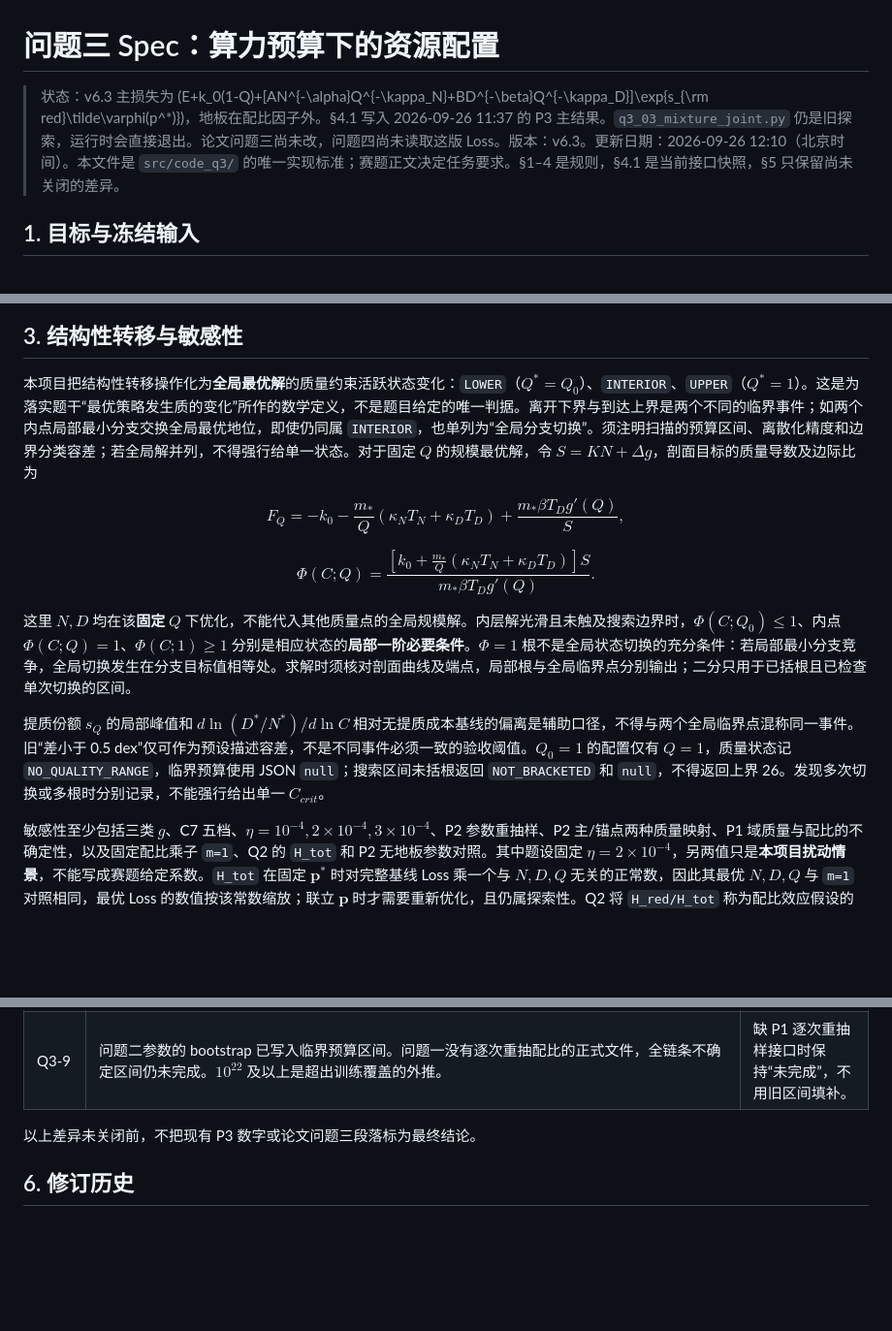
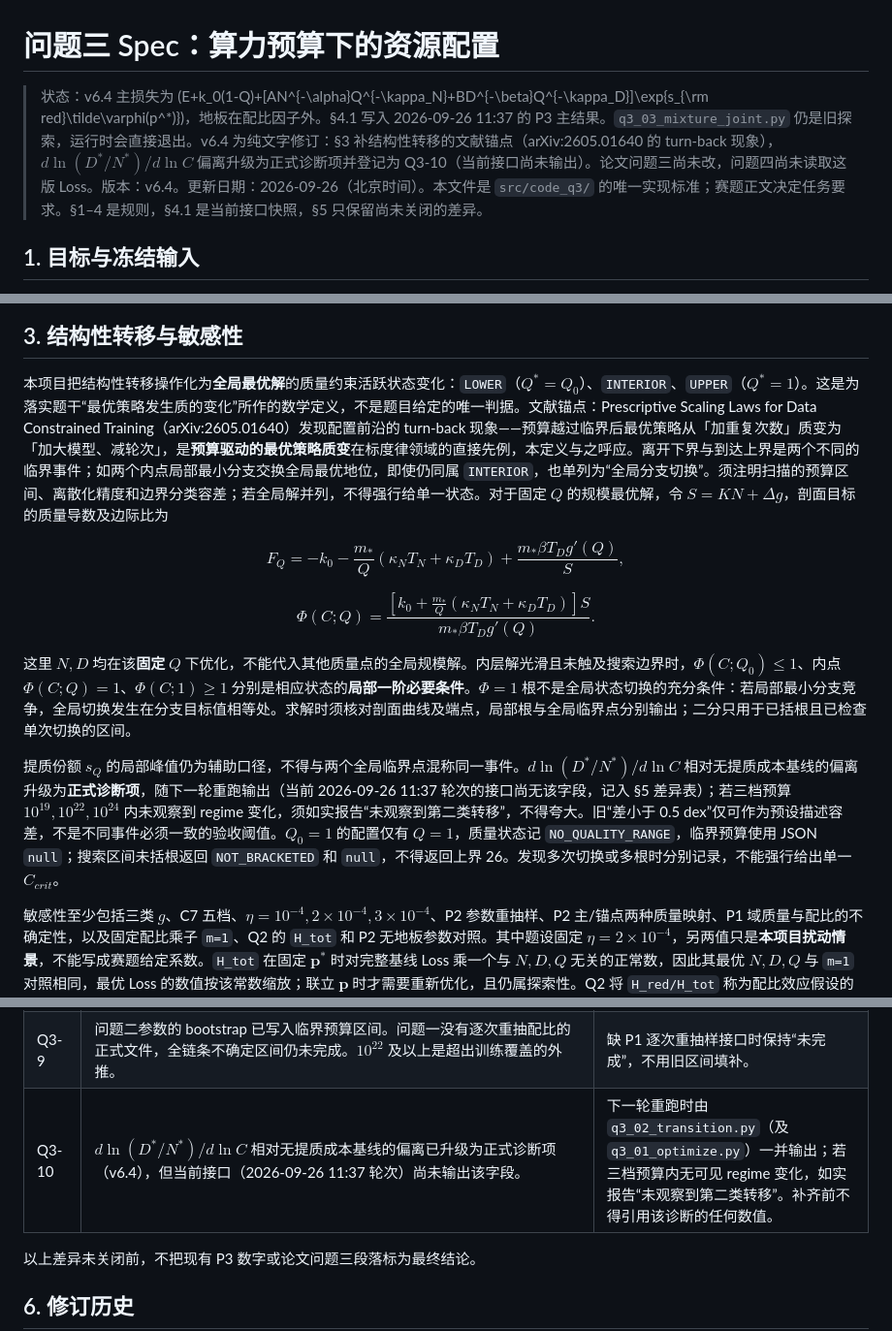
Before and after one commit to lixingyi701/HaJX, a Markdown page: doc/Q3/问题三_SPEC.md, 3 parts joined by grey strips. Shown at 97% size. Drawn GitHub-style; blank space fills up the shorter version.

Commit message:
文档(Q3): 补结构性转移文献锚点并升级D/N斜率为正式诊断项
Spec 升 v6.4（纯文字）：§3 补 arXiv:2605.01640 turn-back 现象作为预算驱动最优策略质变的文献先例；dln(D*/N*)/dlnC 偏离升级为正式诊断项，登记为 Q3-10（当前 11:37 轮次接口尚无该字段，补齐前不得引用其数值）；无信号时须如实报告「未观察到第二类转移」。代码与 P3 接口未动，诊断输出并入下一轮重跑。

```diff
--- a/doc/Q3/问题三_SPEC.md
+++ b/doc/Q3/问题三_SPEC.md
@@ -1,6 +1,6 @@
 # 问题三 Spec：算力预算下的资源配置
 
-> 状态：v6.3 主损失为 \(E+k_0(1-Q)+[AN^{-\alpha}Q^{-\kappa_N}+BD^{-\beta}Q^{-\kappa_D}]\exp\{s_{\rm red}\tilde\varphi(p^*)\}\)，地板在配比因子外。§4.1 写入 2026-09-26 11:37 的 P3 主结果。`q3_03_mixture_joint.py` 仍是旧探索，运行时会直接退出。论文问题三尚未改，问题四尚未读取这版 Loss。版本：v6.3。更新日期：2026-09-26 12:10（北京时间）。本文件是 `src/code_q3/` 的唯一实现标准；赛题正文决定任务要求。§1–4 是规则，§4.1 是当前接口快照，§5 只保留尚未关闭的差异。
+> 状态：v6.4 主损失为 \(E+k_0(1-Q)+[AN^{-\alpha}Q^{-\kappa_N}+BD^{-\beta}Q^{-\kappa_D}]\exp\{s_{\rm red}\tilde\varphi(p^*)\}\)，地板在配比因子外。§4.1 写入 2026-09-26 11:37 的 P3 主结果。`q3_03_mixture_joint.py` 仍是旧探索，运行时会直接退出。v6.4 为纯文字修订：§3 补结构性转移的文献锚点（arXiv:2605.01640 的 turn-back 现象），$d\ln(D^*/N^*)/d\ln C$ 偏离升级为正式诊断项并登记为 Q3-10（当前接口尚未输出）。论文问题三尚未改，问题四尚未读取这版 Loss。版本：v6.4。更新日期：2026-09-26（北京时间）。本文件是 `src/code_q3/` 的唯一实现标准；赛题正文决定任务要求。§1–4 是规则，§4.1 是当前接口快照，§5 只保留尚未关闭的差异。
 
 ## 1. 目标与冻结输入
 
@@ -50,7 +50,7 @@ $$N^*=\left[\frac{\alpha A Q^{-\kappa_N}}{\beta B Q^{-\kappa_D}}\right]^{1/(\alp
 
 ## 3. 结构性转移与敏感性
 
-本项目把结构性转移操作化为**全局最优解**的质量约束活跃状态变化：`LOWER`（$Q^*=Q_0$）、`INTERIOR`、`UPPER`（$Q^*=1$）。这是为落实题干“最优策略发生质的变化”所作的数学定义，不是题目给定的唯一判据。离开下界与到达上界是两个不同的临界事件；如两个内点局部最小分支交换全局最优地位，即使仍同属 `INTERIOR`，也单列为“全局分支切换”。须注明扫描的预算区间、离散化精度和边界分类容差；若全局解并列，不得强行给单一状态。对于固定 $Q$ 的规模最优解，令 $S=KN+\Delta g$，剖面目标的质量导数及边际比为
+本项目把结构性转移操作化为**全局最优解**的质量约束活跃状态变化：`LOWER`（$Q^*=Q_0$）、`INTERIOR`、`UPPER`（$Q^*=1$）。这是为落实题干“最优策略发生质的变化”所作的数学定义，不是题目给定的唯一判据。文献锚点：Prescriptive Scaling Laws for Data Constrained Training（arXiv:2605.01640）发现配置前沿的 turn-back 现象——预算越过临界后最优策略从「加重复次数」质变为「加大模型、减轮次」，是**预算驱动的最优策略质变**在标度律领域的直接先例，本定义与之呼应。离开下界与到达上界是两个不同的临界事件；如两个内点局部最小分支交换全局最优地位，即使仍同属 `INTERIOR`，也单列为“全局分支切换”。须注明扫描的预算区间、离散化精度和边界分类容差；若全局解并列，不得强行给单一状态。对于固定 $Q$ 的规模最优解，令 $S=KN+\Delta g$，剖面目标的质量导数及边际比为
 
 $$F_Q=-k_0-\frac{m_*}{Q}(\kappa_NT_N+\kappa_DT_D)+\frac{m_*\beta T_Dg'(Q)}{S},$$
 
@@ -58,7 +58,7 @@ $$\Phi(C;Q)=\frac{\left[k_0+\frac{m_*}{Q}(\kappa_NT_N+\kappa_DT_D)\right]S}{m_*\
 
 这里 $N,D$ 均在该**固定 $Q$** 下优化，不能代入其他质量点的全局规模解。内层解光滑且未触及搜索边界时，$\Phi(C;Q_0)\le1$、内点 $\Phi(C;Q)=1$、$\Phi(C;1)\ge1$ 分别是相应状态的**局部一阶必要条件**。$\Phi=1$ 根不是全局状态切换的充分条件：若局部最小分支竞争，全局切换发生在分支目标值相等处。求解时须核对剖面曲线及端点，局部根与全局临界点分别输出；二分只用于已括根且已检查单次切换的区间。
 
-提质份额 $s_Q$ 的局部峰值和 $d\ln(D^*/N^*)/d\ln C$ 相对无提质成本基线的偏离是辅助口径，不得与两个全局临界点混称同一事件。旧“差小于 0.5 dex”仅可作为预设描述容差，不是不同事件必须一致的验收阈值。$Q_0=1$ 的配置仅有 $Q=1$，质量状态记 `NO_QUALITY_RANGE`，临界预算使用 JSON `null`；搜索区间未括根返回 `NOT_BRACKETED` 和 `null`，不得返回上界 26。发现多次切换或多根时分别记录，不能强行给出单一 $C_{crit}$。
+提质份额 $s_Q$ 的局部峰值仍为辅助口径，不得与两个全局临界点混称同一事件。$d\ln(D^*/N^*)/d\ln C$ 相对无提质成本基线的偏离升级为**正式诊断项**，随下一轮重跑输出（当前 2026-09-26 11:37 轮次的接口尚无该字段，记入 §5 差异表）；若三档预算 $10^{19},10^{22},10^{24}$ 内未观察到 regime 变化，须如实报告“未观察到第二类转移”，不得夸大。旧“差小于 0.5 dex”仅可作为预设描述容差，不是不同事件必须一致的验收阈值。$Q_0=1$ 的配置仅有 $Q=1$，质量状态记 `NO_QUALITY_RANGE`，临界预算使用 JSON `null`；搜索区间未括根返回 `NOT_BRACKETED` 和 `null`，不得返回上界 26。发现多次切换或多根时分别记录，不能强行给出单一 $C_{crit}$。
 
 敏感性至少包括三类 $g$、C7 五档、$\eta=10^{-4},2\times10^{-4},3\times10^{-4}$、P2 参数重抽样、P2 主/锚点两种质量映射、P1 域质量与配比的不确定性，以及固定配比乘子 `m=1`、Q2 的 `H_tot` 和 P2 无地板参数对照。其中题设固定 $\eta=2\times10^{-4}$，另两值只是**本项目扰动情景**，不能写成赛题给定系数。`H_tot` 在固定 $\mathbf p^*$ 时对完整基线 Loss 乘一个与 $N,D,Q$ 无关的正常数，因此其最优 $N,D,Q$ 与 `m=1` 对照相同，最优 Loss 的数值按该常数缩放；联立 $\mathbf p$ 时才需要重新优化，且仍属探索性。Q2 将 `H_red/H_tot` 称为配比效应假设的下/上界，不能把二者的数值结果说成独立真实验证。当前 P2 bootstrap 为 300 组、六列 `E,A,B,kappa_N,kappa_D,k0`，$\alpha,\beta$ 和 $m_*$ 固定；其区间仅是条件参数区间。P1 的固定 $\mathbf p^*$ 重抽与重选 $\mathbf p^*$ 是不同不确定性来源，应分开报告。若未传播 P1 和映射误差，不得称全链条不确定性；若某项接口不可用，要明确标记为未完成，不用旧结果填补。
 
@@ -106,6 +106,7 @@ $L_{ctx}=2048$、主口径下，离开下界与到达 $Q=1$ 的 $\log_{10}C$：
 | --- | --- | --- |
 | Q3-1 至 Q3-8 | 2026-09-26 11:37 已用幂次主式、$Q_0=0.6624116680$、$m_*=\exp(s_{\rm red}\tilde\varphi(p^*))\approx0.898942$ 重跑。地板在配比因子外。主表含三项绝对成本、总消耗和预算使用率；局部 $\Phi=1$ 与全局离开下界分开记录。锚点映射记为 `NO_QUALITY_RANGE`，`pile_cc` 越界记为 `OUT_OF_SUPPORT` 且不截断。`q3_03` 运行即退出，不作为主结论。 | 已关闭计算差异。论文问题三仍是旧数字，不能引用新表之前的段落。 |
 | Q3-9 | 问题二参数的 bootstrap 已写入临界预算区间。问题一没有逐次重抽配比的正式文件，全链条不确定区间仍未完成。$10^{22}$ 及以上是超出训练覆盖的外推。 | 缺 P1 逐次重抽样接口时保持“未完成”，不用旧区间填补。 |
+| Q3-10 | $d\ln(D^*/N^*)/d\ln C$ 相对无提质成本基线的偏离已升级为正式诊断项（v6.4），但当前接口（2026-09-26 11:37 轮次）尚未输出该字段。 | 下一轮重跑时由 `q3_02_transition.py`（及 `q3_01_optimize.py`）一并输出；若三档预算内无可见 regime 变化，如实报告“未观察到第二类转移”。补齐前不得引用该诊断的任何数值。 |
 
 以上差异未关闭前，不把现有 P3 数字或论文问题三段落标为最终结论。
 
```
Also changed, not shown: other parts of doc/Q3/问题三_SPEC.md (+1 -0 lines).
